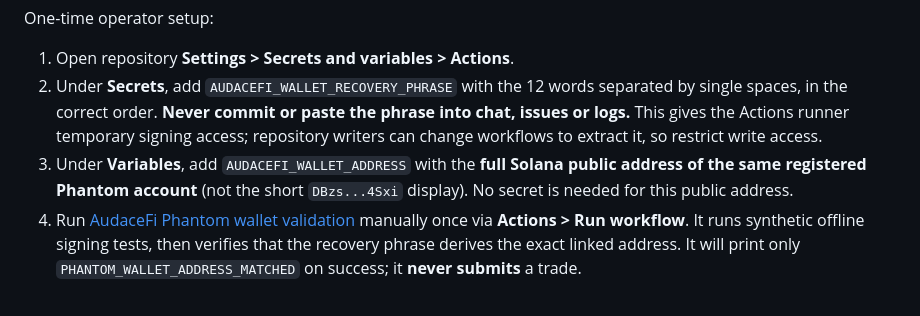
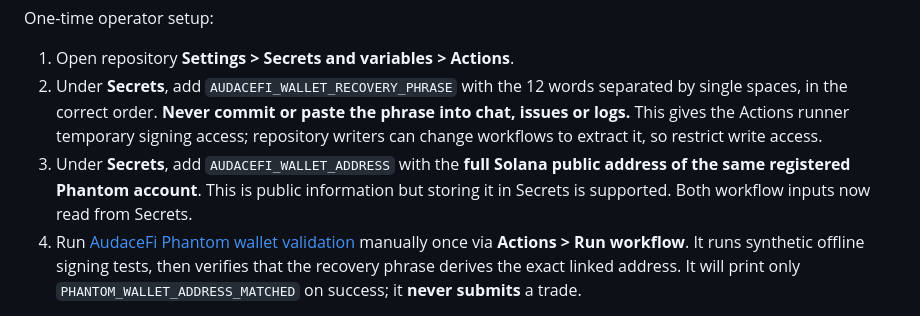
Before and after one commit to PkLavc/Autotrader, a Markdown page: integrations/audacefi/README.md, the part around the change. GitHub-like rendering.

Commit message:
docs(audacefi): match wallet Actions secrets configuration

```diff
--- a/integrations/audacefi/README.md
+++ b/integrations/audacefi/README.md
@@ -29,7 +29,7 @@ The existing registered Phantom account can be restored from its 12-word recover
 One-time operator setup:
 1. Open repository **Settings > Secrets and variables > Actions**.
 2. Under **Secrets**, add `AUDACEFI_WALLET_RECOVERY_PHRASE` with the 12 words separated by single spaces, in the correct order. **Never commit or paste the phrase into chat, issues or logs.** This gives the Actions runner temporary signing access; repository writers can change workflows to extract it, so restrict write access.
-3. Under **Variables**, add `AUDACEFI_WALLET_ADDRESS` with the **full Solana public address of the same registered Phantom account** (not the short `DBzs...4Sxi` display). No secret is needed for this public address.
+3. Under **Secrets**, add `AUDACEFI_WALLET_ADDRESS` with the **full Solana public address of the same registered Phantom account**. This is public information but storing it in Secrets is supported. Both workflow inputs now read from Secrets.
 4. Run [AudaceFi Phantom wallet validation](../../.github/workflows/audacefi-wallet-validation.yml) manually once via **Actions > Run workflow**. It runs synthetic offline signing tests, then verifies that the recovery phrase derives the exact linked address. It will print only `PHANTOM_WALLET_ADDRESS_MATCHED` on success; it **never submits** a trade.
 
 `runner.mjs` now defaults to `integrations/audacefi/wallet-signer.mjs` whenever an approved operation is later executed. The signer uses Node's standard crypto library (no wallet browser, no signing service, no paid dependencies), refuses a changed payer/mismatched address, requires an unsigned two-signer legacy message, and requires execution flags. The encrypted secret is not written to disk. This is **not yet an autonomous live execution workflow**: the AudaceFi season is not active, the league wallet has not been instantiated, and the official SDK reference profile and durable journal remain unqualified. Never use Actions cache or ephemeral runner directories as the only operation journal.
```
